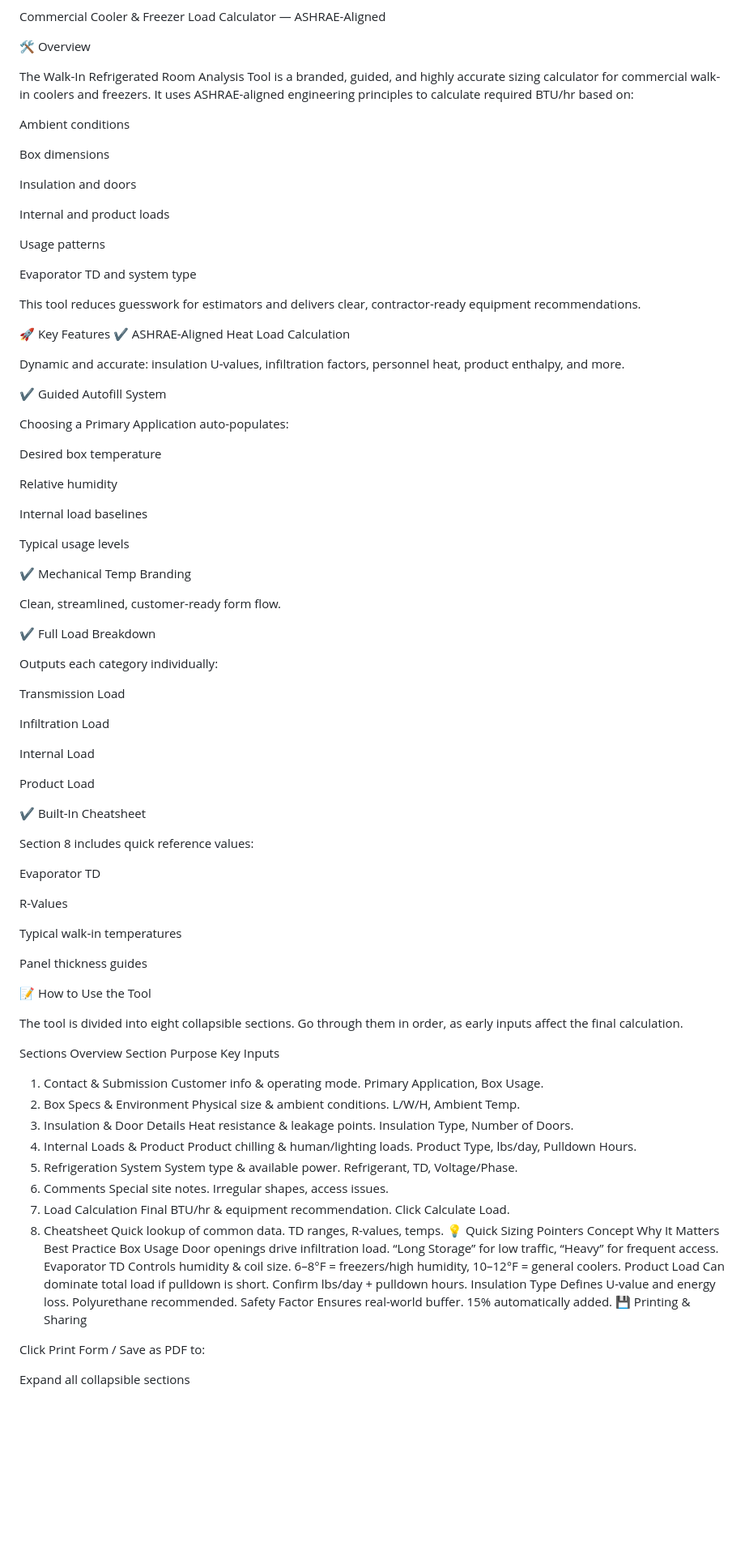
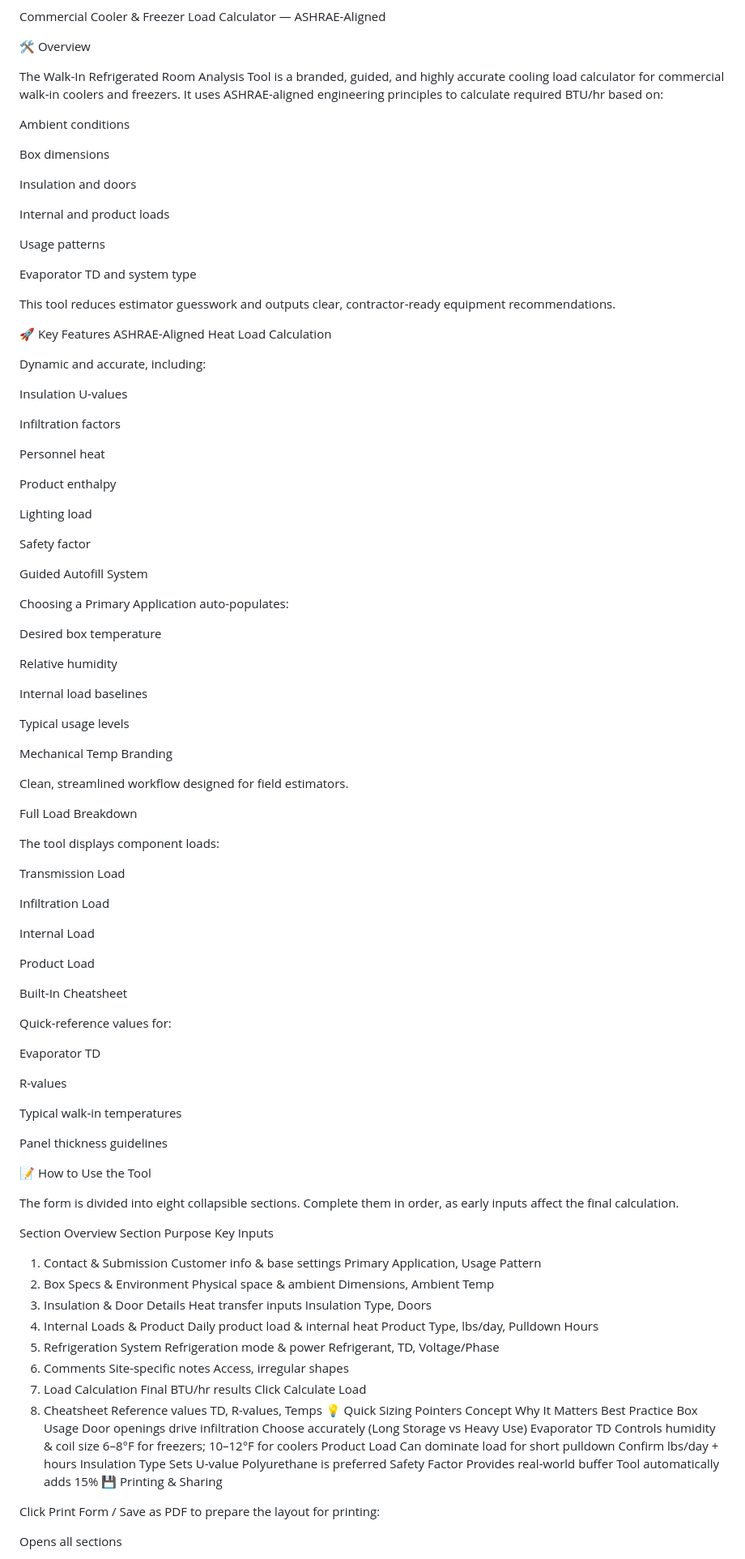
Before and after one commit to servicecoinrwb/Refrigerated-Room-Analysis-Tool, a Markdown page: README.md, the part around the change printed below. Shown: that part at 81% size. GitHub-like rendering; blank space fills up the shorter version.

```diff
--- a/README.md
+++ b/README.md
@@ -13,8 +13,7 @@ Commercial Cooler & Freezer Load Calculator — ASHRAE-Aligned
 
 🛠️ Overview
 
-The Walk-In Refrigerated Room Analysis Tool is a branded, guided, and highly accurate sizing calculator for commercial walk-in coolers and freezers.
-It uses ASHRAE-aligned engineering principles to calculate required BTU/hr based on:
+The Walk-In Refrigerated Room Analysis Tool is a branded, guided, and highly accurate cooling load calculator for commercial walk-in coolers and freezers. It uses ASHRAE-aligned engineering principles to calculate required BTU/hr based on:
 
 Ambient conditions
 
@@ -28,14 +27,26 @@ Usage patterns
 
 Evaporator TD and system type
 
-This tool reduces guesswork for estimators and delivers clear, contractor-ready equipment recommendations.
+This tool reduces estimator guesswork and outputs clear, contractor-ready equipment recommendations.
 
 🚀 Key Features
-✔ ASHRAE-Aligned Heat Load Calculation
+ASHRAE-Aligned Heat Load Calculation
 
-Dynamic and accurate: insulation U-values, infiltration factors, personnel heat, product enthalpy, and more.
+Dynamic and accurate, including:
 
-✔ Guided Autofill System
+Insulation U-values
+
+Infiltration factors
+
+Personnel heat
+
+Product enthalpy
+
+Lighting load
+
+Safety factor
+
+Guided Autofill System
 
 Choosing a Primary Application auto-populates:
 
@@ -47,13 +58,13 @@ Internal load baselines
 
 Typical usage levels
 
-✔ Mechanical Temp Branding
+Mechanical Temp Branding
 
-Clean, streamlined, customer-ready form flow.
+Clean, streamlined workflow designed for field estimators.
 
-✔ Full Load Breakdown
+Full Load Breakdown
 
-Outputs each category individually:
+The tool displays component loads:
 
 Transmission Load
 
@@ -63,43 +74,43 @@ Internal Load
 
 Product Load
 
-✔ Built-In Cheatsheet
+Built-In Cheatsheet
 
-Section 8 includes quick reference values:
+Quick-reference values for:
 
 Evaporator TD
 
-R-Values
+R-values
 
 Typical walk-in temperatures
 
-Panel thickness guides
+Panel thickness guidelines
 
 📝 How to Use the Tool
 
-The tool is divided into eight collapsible sections.
-Go through them in order, as early inputs affect the final calculation.
+The form is divided into eight collapsible sections.
+Complete them in order, as early inputs affect the final calculation.
 
-Sections Overview
+Section Overview
 Section	Purpose	Key Inputs
-1. Contact & Submission	Customer info & operating mode.	Primary Application, Box Usage.
-2. Box Specs & Environment	Physical size & ambient conditions.	L/W/H, Ambient Temp.
-3. Insulation & Door Details	Heat resistance & leakage points.	Insulation Type, Number of Doors.
-4. Internal Loads & Product	Product chilling & human/lighting loads.	Product Type, lbs/day, Pulldown Hours.
-5. Refrigeration System	System type & available power.	Refrigerant, TD, Voltage/Phase.
-6. Comments	Special site notes.	Irregular shapes, access issues.
-7. Load Calculation	Final BTU/hr & equipment recommendation.	Click Calculate Load.
-8. Cheatsheet	Quick lookup of common data.	TD ranges, R-values, temps.
+1. Contact & Submission	Customer info & base settings	Primary Application, Usage Pattern
+2. Box Specs & Environment	Physical space & ambient	Dimensions, Ambient Temp
+3. Insulation & Door Details	Heat transfer inputs	Insulation Type, Doors
+4. Internal Loads & Product	Daily product load & internal heat	Product Type, lbs/day, Pulldown Hours
+5. Refrigeration System	Refrigeration mode & power	Refrigerant, TD, Voltage/Phase
+6. Comments	Site-specific notes	Access, irregular shapes
+7. Load Calculation	Final BTU/hr results	Click Calculate Load
+8. Cheatsheet	Reference values	TD, R-values, Temps
 💡 Quick Sizing Pointers
 Concept	Why It Matters	Best Practice
-Box Usage	Door openings drive infiltration load.	“Long Storage” for low traffic, “Heavy” for frequent access.
-Evaporator TD	Controls humidity & coil size.	6–8°F = freezers/high humidity, 10–12°F = general coolers.
-Product Load	Can dominate total load if pulldown is short.	Confirm lbs/day + pulldown hours.
-Insulation Type	Defines U-value and energy loss.	Polyurethane recommended.
-Safety Factor	Ensures real-world buffer.	15% automatically added.
+Box Usage	Door openings drive infiltration	Choose accurately (Long Storage vs Heavy Use)
+Evaporator TD	Controls humidity & coil size	6–8°F for freezers; 10–12°F for coolers
+Product Load	Can dominate load for short pulldown	Confirm lbs/day + hours
+Insulation Type	Sets U-value	Polyurethane is preferred
+Safety Factor	Provides real-world buffer	Tool automatically adds 15%
 💾 Printing & Sharing
 
-Click Print Form / Save as PDF to:
+Click Print Form / Save as PDF to prepare the layout for printing:
 
-Expand all collapsible sections
+Opens all sections
 
```
Also changed, not shown: other parts of README.md (+7 -7 lines).
